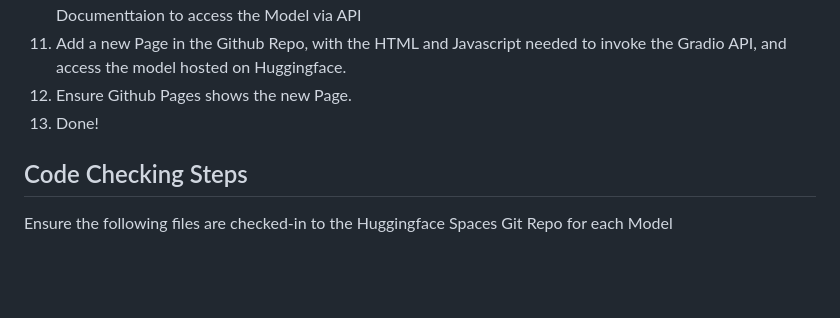
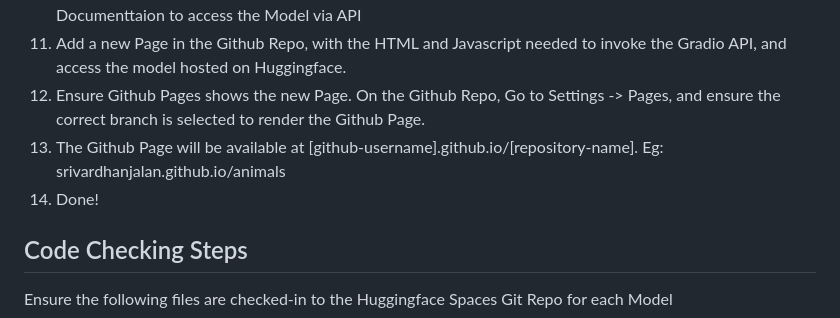
Before and after one commit to srivardhanjalan/animals, a Markdown page: README.md, the part around the change. GitHub-like rendering; blank space fills up the shorter version.

```diff
--- a/README.md
+++ b/README.md
@@ -76,8 +76,9 @@ nbdev.export.nb_export('dogs-cats-classifier-app.ipynb', 'app')
 9. Test the App on Huggingface.
 10. Use the Gradio API link, at the bottom of the Huggingface App Page to get the Python/Javacript/Curl Documenttaion to access the Model via API
 11. Add a new Page in the Github Repo, with the HTML and Javascript needed to invoke the Gradio API, and access the model hosted on Huggingface.
-12. Ensure Github Pages shows the new Page.
-13. Done!
+12. Ensure Github Pages shows the new Page. On the Github Repo, Go to Settings -> Pages, and ensure the correct branch is selected to render the Github Page.
+13. The Github Page will be available at [github-username].github.io/[repository-name]. Eg: srivardhanjalan.github.io/animals
+14. Done!
 
 ## Code Checking Steps
 Ensure the following files are checked-in to the Huggingface Spaces Git Repo for each Model
```
